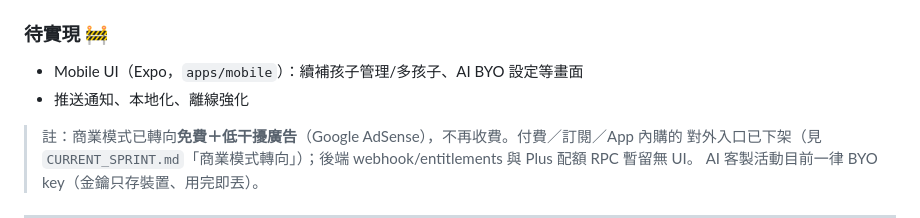
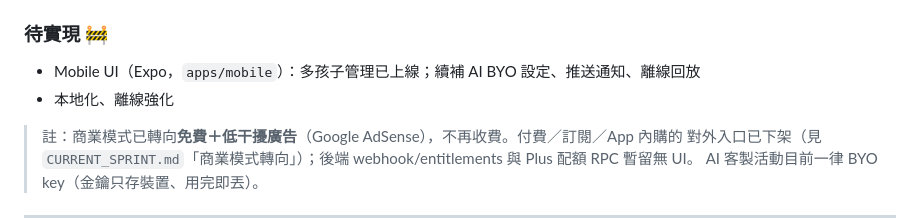
Before and after one commit to NoMoneyDaddy/familyplay, a Markdown page: CLAUDE.md, the part around the change. GitHub-like rendering.

```diff
--- a/CLAUDE.md
+++ b/CLAUDE.md
@@ -177,8 +177,8 @@ perf: 性能優化
 - 首次三步導覽提示、陪伴紀錄「誰陪的」、交接小卡 `/handoff`、里程碑「下一步」建議
 
 ### 待實現 🚧
-- Mobile UI（Expo，`apps/mobile`）：續補孩子管理/多孩子、AI BYO 設定等畫面
-- 推送通知、本地化、離線強化
+- Mobile UI（Expo，`apps/mobile`）：多孩子管理已上線；續補 AI BYO 設定、推送通知、離線回放
+- 本地化、離線強化
 
 > 註：商業模式已轉向**免費＋低干擾廣告**（Google AdSense），不再收費。付費／訂閱／App 內購的
 > 對外入口已下架（見 `CURRENT_SPRINT.md`「商業模式轉向」）；後端 webhook/entitlements 與 Plus 配額 RPC 暫留無 UI。
```
Also changed, not shown: CURRENT_SPRINT.md (+8 -2 lines).
